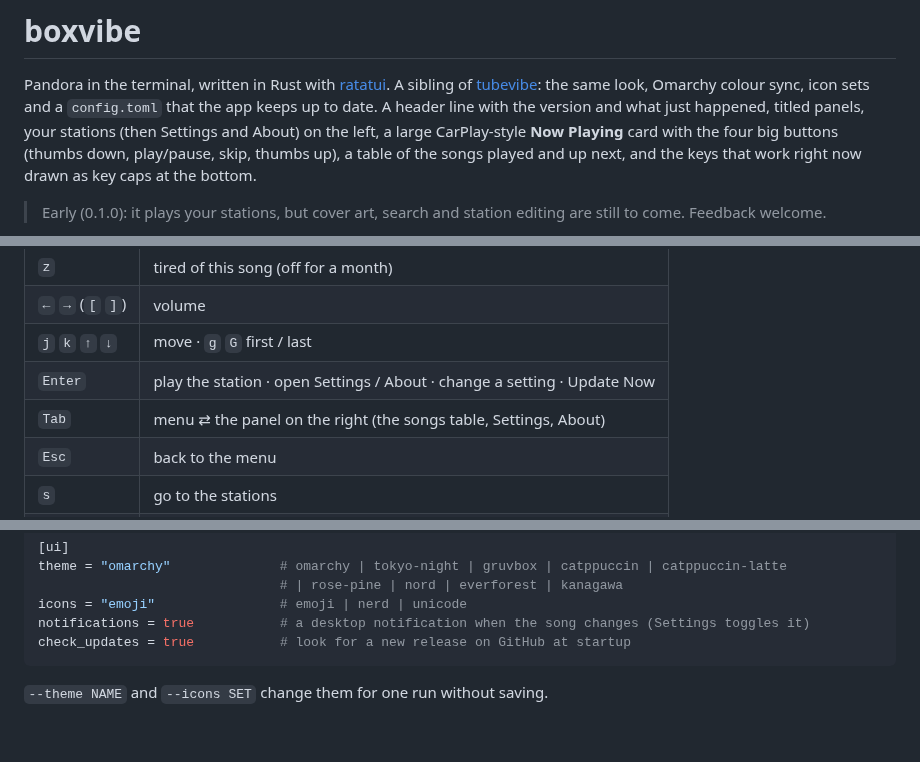
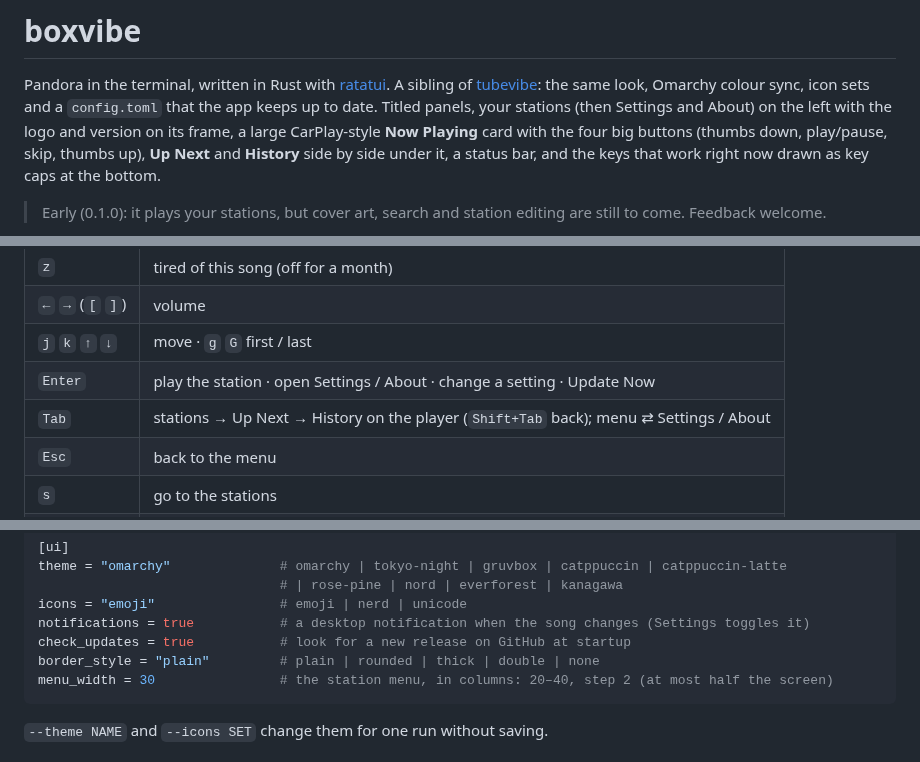
Before and after one commit to mortbrew/boxvibe, a Markdown page: README.md, 3 parts joined by grey strips. Rendered like a GitHub page; blank space fills up the shorter version.

````diff
--- a/README.md
+++ b/README.md
@@ -3,11 +3,11 @@
 Pandora in the terminal, written in Rust with [ratatui](https://ratatui.rs).
 A sibling of [tubevibe](https://github.com/mortbrew/tubevibe): the same look,
 Omarchy colour sync, icon sets and a `config.toml` that the app keeps up to
-date. A header line with the version and what just happened, titled panels,
-your stations (then Settings and About) on the left, a large CarPlay-style
-**Now Playing** card with the four big buttons (thumbs down, play/pause, skip,
-thumbs up), a table of the songs played and up next, and the keys that work
-right now drawn as key caps at the bottom.
+date. Titled panels, your stations (then Settings and About) on the left with
+the logo and version on its frame, a large CarPlay-style **Now Playing** card
+with the four big buttons (thumbs down, play/pause, skip, thumbs up), **Up
+Next** and **History** side by side under it, a status bar, and the keys that
+work right now drawn as key caps at the bottom.
 
 > Early (0.1.0): it plays your stations, but cover art, search and station
 > editing are still to come. Feedback welcome.
@@ -89,7 +94,7 @@ Try it without an account (made-up stations, no network, no sound):
 | `←` `→` (`[` `]`) | volume |
 | `j` `k` `↑` `↓` | move · `g` `G` first / last |
 | `Enter` | play the station · open Settings / About · change a setting · Update Now |
-| `Tab` | menu ⇄ the panel on the right (the songs table, Settings, About) |
+| `Tab` | stations → Up Next → History on the player (`Shift+Tab` back); menu ⇄ Settings / About |
 | `Esc` | back to the menu |
 | `s` | go to the stations |
 | `t` | next theme |
@@ -129,6 +134,8 @@ theme = "omarchy"              # omarchy | tokyo-night | gruvbox | catppuccin |
 icons = "emoji"                # emoji | nerd | unicode
 notifications = true           # a desktop notification when the song changes (Settings toggles it)
 check_updates = true           # look for a new release on GitHub at startup
+border_style = "plain"         # plain | rounded | thick | double | none
+menu_width = 30                # the station menu, in columns: 20–40, step 2 (at most half the screen)
 ```
 
 `--theme NAME` and `--icons SET` change them for one run without saving.
````
Also changed, not shown: other parts of README.md (+10 -5 lines), CHANGELOG.md (+19 -6 lines), screenshots/gruvbox-about-restart.png (added), screenshots/gruvbox-rounded.png (added), screenshots/gruvbox-settings.png, 6 other files.
